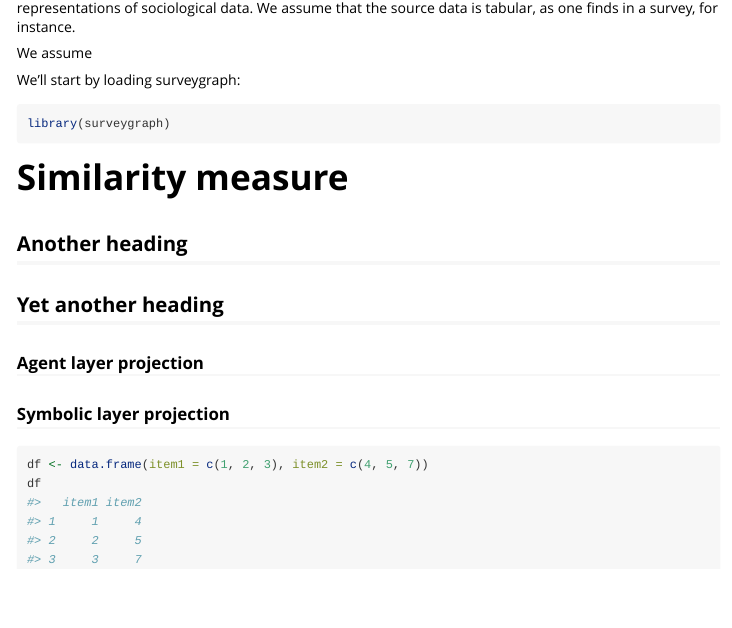
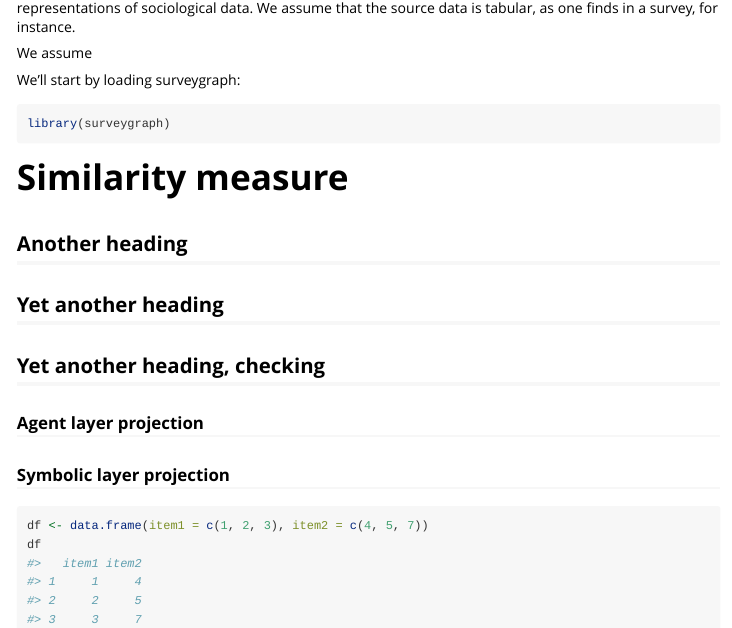
Before and after one commit to surveygraph/surveygraphr, an R Markdown document (vignettes/surveygraph.Rmd): the page in a window 1100 px wide, from 120 px down. Rendered offline with R 4.5, knitr and Pandoc, with nearby package versions.

Commit message:
temporary change to vignette to check package build

```diff
--- a/vignettes/surveygraph.Rmd
+++ b/vignettes/surveygraph.Rmd
@@ -31,6 +31,7 @@ library(surveygraph)
 # Similarity measure
 ## Another heading
 ## Yet another heading
+## Yet another heading, checking
 ### Agent layer projection
 ### Symbolic layer projection
 
```
